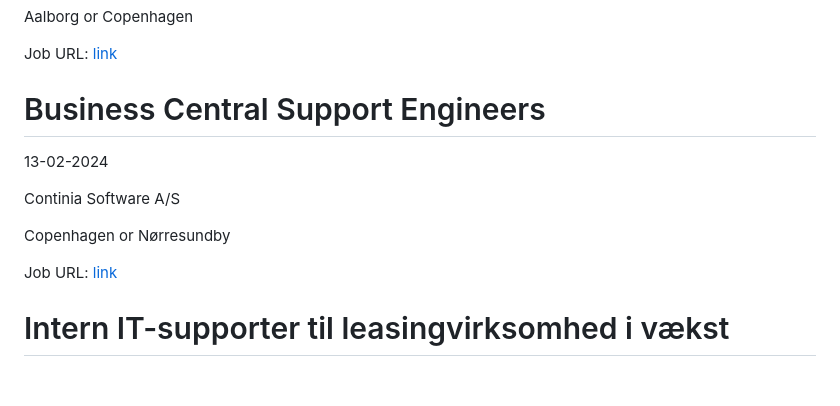
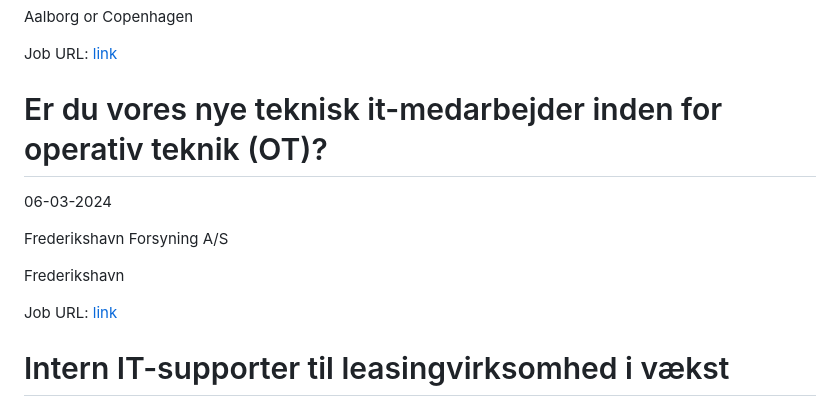
Before and after one commit to researchersec/jobscraper, a Markdown page: it/README.md, the part around one of its changes. Drawn GitHub-style; blank space fills up the shorter version.

Commit message:
Auto scrape and update it/README.md

```diff
--- a/it/README.md
+++ b/it/README.md
@@ -128,10 +128,10 @@ Aalborg or Copenhagen
 Job URL: [link](https://careers.trackunit.com/jobs/3648918-customer-support-specialist)
 
 
-# Business Central Support Engineers
-13-02-2024
+# Er du vores nye teknisk it-medarbejder inden for operativ teknik (OT)?
+06-03-2024
 
-Continia Software A/S
+Frederikshavn Forsyning A/S
 
-Copenhagen or Nørresundby
+Frederikshavn
 
```
Also changed, not shown: other parts of it/README.md (+1 -1 lines).
